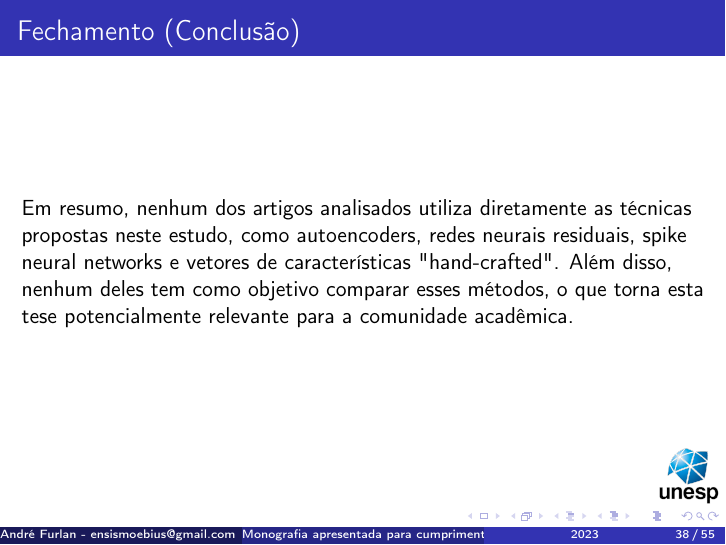
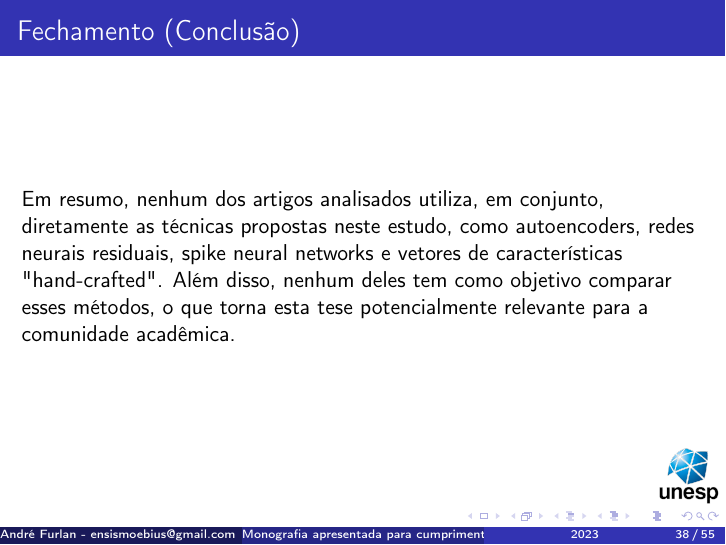
Before and after one commit to ensismoebius/Estudos-Especiais, LaTeX slides (apresentacao/apresentacao.tex): page 48 of 65. Compiled offline with pdfLaTeX.

Commit message:
Minor fix

```diff
--- a/apresentacao/apresentacao.tex
+++ b/apresentacao/apresentacao.tex
@@ -533,7 +533,7 @@
 		\end{itemize}
 	\end{frame}
 	\begin{frame}{Fechamento (Conclusão)}
-		\par Em resumo, nenhum dos artigos analisados utiliza diretamente as técnicas propostas neste estudo, como autoencoders, redes neurais residuais, spike neural networks e vetores de características "hand-crafted". Além disso, nenhum deles tem como objetivo comparar esses métodos, o que torna esta tese potencialmente relevante para a comunidade acadêmica.
+		\par Em resumo, nenhum dos artigos analisados utiliza, em conjunto, diretamente as técnicas propostas neste estudo, como autoencoders, redes neurais residuais, spike neural networks e vetores de características "hand-crafted". Além disso, nenhum deles tem como objetivo comparar esses métodos, o que torna esta tese potencialmente relevante para a comunidade acadêmica.
 	\end{frame}
 
 	\begin{frame}{Cronograma para conclusão do doutorado}
```
Also changed, not shown: apresentacao/apresentacao.pdf, 2 other files.
